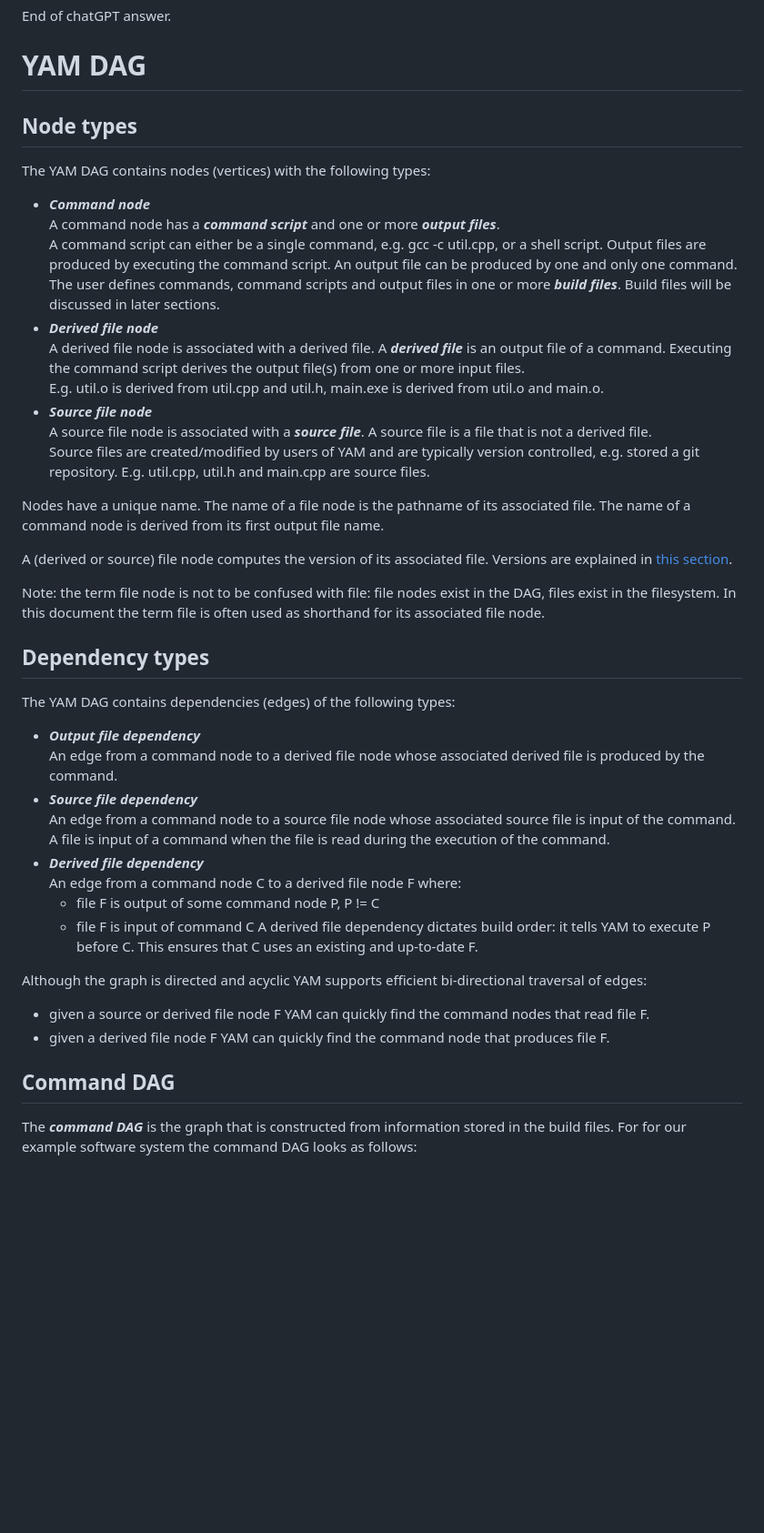
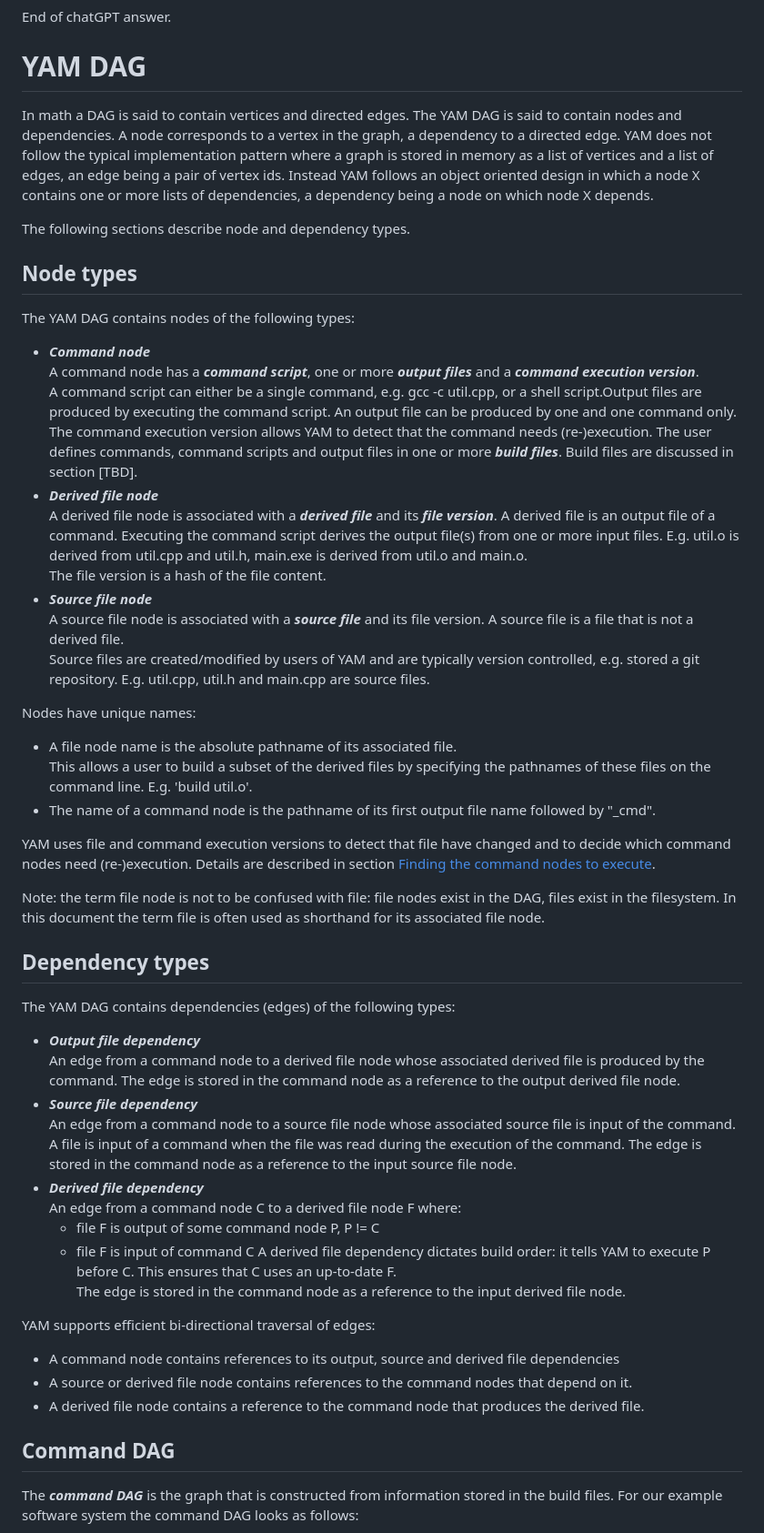
Before and after one commit to peterpjaspers/yet-another-make, a Markdown page: doc/design_overview.md, the part around the change printed below. Shown: that part at 91% size. Rendered like a GitHub page; blank space fills up the shorter version.

```diff
--- a/doc/design_overview.md
+++ b/doc/design_overview.md
@@ -86,32 +84,45 @@ End of chatGPT answer.
 
 # YAM DAG
 
+In math a DAG is said to contain vertices and directed edges. The YAM DAG is said to
+contain nodes and dependencies. A node corresponds to a vertex in the graph, a dependency
+to a directed edge. YAM does not follow the typical implementation pattern where a graph is stored in memory as a list of vertices and a list of edges, an edge being a pair of vertex ids. Instead YAM follows an object oriented design in which a node X contains one or
+more lists of dependencies, a dependency being a node on which node X depends.
+
+The following sections describe node and dependency types.
+
 ## Node types
 
-The YAM DAG contains nodes (vertices) with the following types:
+The YAM DAG contains nodes of the following types:
 - ***Command node***
-  A command node has a ***command script*** and one or more  ***output files***.
-  A command script can either be a single command, e.g. gcc -c util.cpp, or a shell script. Output files are produced by executing the command script. An output
-  file can be produced by one and only one command.
+  A command node has a ***command script***, one or more  ***output files*** and a
+  ***command execution version***.
+  A command script can either be a single command, e.g. gcc -c util.cpp, or a shell script.Output files are produced by executing the command script. An output file can be produced
+  by one and one command only.
+  The command execution version allows YAM to detect that the command needs (re-)execution.
   The user defines commands, command scripts and output files in one or more
-  ***build files***. Build files will be discussed in later sections.
+  ***build files***. Build files are discussed in section [TBD].
 - ***Derived file node***
-  A derived file node is associated with a derived file. A ***derived file*** is an
-  output file of a command. Executing the command script derives the output file(s)
-  from one or more input files.
-  E.g. util.o is derived from util.cpp and util.h, main.exe is derived from util.o
+  A derived file node is associated with a ***derived file*** and its ***file version***.
+  A derived file is an output file of a command. Executing the command script derives the
+  output file(s) from one or more input files. E.g. util.o is derived from util.cpp and util.h, main.exe is derived from util.o
   and main.o.
+  The file version is a hash of the file content.
 - ***Source file node***
-  A source file node is associated with a ***source file***. A source file is a
-  file that is not a derived file.
+  A source file node is associated with a ***source file*** and its file version.
+  A source file is a file that is not a derived file.
   Source files are created/modified by users of YAM and are typically version
   controlled, e.g. stored a git repository. E.g. util.cpp, util.h and main.cpp
   are source files.
 
-Nodes have a unique name. The name of a file node is the pathname of its associated file. The name of a command node is derived from its first output file name.
+Nodes have unique names:
+- A file node name is the absolute pathname of its associated file.
+  This allows a user to build a subset of the derived files by specifying the pathnames of
+  these files on the command line. E.g. 'build util.o'.
+- The name of a command node is the pathname of its first output file name followed by "_cmd".
 
-A (derived or source) file node computes the version of its associated file.
-Versions are explained in [this section](#finding-the-command-nodes-to-execute).
+YAM uses file and command execution versions to detect that file have changed and to decide
+which command nodes need (re-)execution. Details are described in section [Finding the command nodes to execute](#finding-the-command-nodes-to-execute).
 
 Note: the term file node is not to be confused with file: file nodes exist in the DAG,
 files exist in the filesystem. In this document the term file is often used as
@@ -122,26 +133,29 @@ shorthand for its associated file node.
 The YAM DAG contains dependencies (edges) of the following types:
 - ***Output file dependency***
   An edge from a command node to a derived file node whose associated derived
-  file is produced by the command.
+  file is produced by the command. The edge is stored in the command node as a
+  reference to the output derived file node.
 - ***Source file dependency***
   An edge from a command node to a source file node whose associated source
-  file is input of the command. A file is input of a command when the file is
-  read during the execution of the command.
+  file is input of the command. A file is input of a command when the file was
+  read during the execution of the command. The edge is stored in the command node
+  as a reference to the input source file node.
 - ***Derived file dependency***
   An edge from a command node C to a derived file node F where:
   - file F is output of some command node P, P != C
   - file F is input of command C
   A derived file dependency dictates build order: it tells YAM to execute P before
-  C. This ensures that C uses an existing and up-to-date F.
+  C. This ensures that C uses an up-to-date F.
+  The edge is stored in the command node as a reference to the input derived file node.
 
-Although the graph is directed and acyclic YAM supports efficient bi-directional
-traversal of edges:
-- given a source or derived file node F YAM can quickly find the command nodes that
-  read file F.
-- given a derived file node F YAM can quickly find the command node that produces file F.
+YAM supports efficient bi-directional traversal of edges:
+- A command node contains references to its output, source and derived file dependencies
+- A source or derived file node contains references to the command nodes that depend on it.
+- A derived file node contains a reference to the command node that produces the
+  derived file.
 
 ## Command DAG
 
 The ***command DAG*** is the graph that is constructed from information stored in the
-build files. For for our example software system the command DAG looks as follows:
+build files. For our example software system the command DAG looks as follows:
 <figure>
```
Also changed, not shown: other parts of doc/design_overview.md (+67 -52 lines), doc/DAG_after_build.PNG (deleted), doc/DAG_before_build.PNG (deleted), doc/buildstate.PNG (added), doc/command_DAG.PNG (added).
